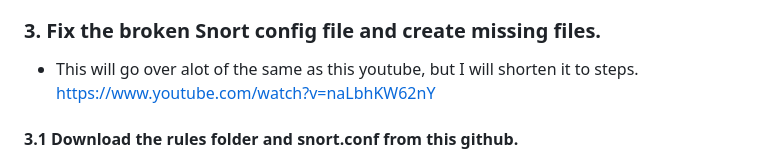
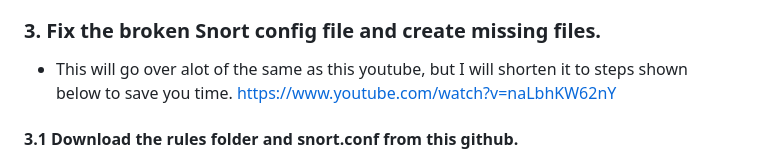
Before and after one commit to TheTheoM/HybridIDPS, a Markdown page: README.md, the part around the change. Drawn GitHub-style.

```diff
--- a/README.md
+++ b/README.md
@@ -13,7 +13,7 @@ In progress HybridIDPS. Do NOT run on production systems. This is a proof of con
 - If it fails, reinstall npcap with compatability mode in the installer, and reinstall snort.
 
 ### 3. Fix the broken Snort config file and create missing files.
-  - This will go over alot of the same as this youtube, but I will shorten it to steps. https://www.youtube.com/watch?v=naLbhKW62nY
+  - This will go over alot of the same as this youtube, but I will shorten it to steps shown below to save you time. https://www.youtube.com/watch?v=naLbhKW62nY
 #### 3.1 Download the rules folder and snort.conf from this github.
   - Replace the rules folder at C:\Snort\rules with the downloaded folder. If the rules-folder doesn't exist, paste it in anyway.
   - Replace the snort.conf at C:\Snort\etc\snort.conf with the downloaded file.
```
